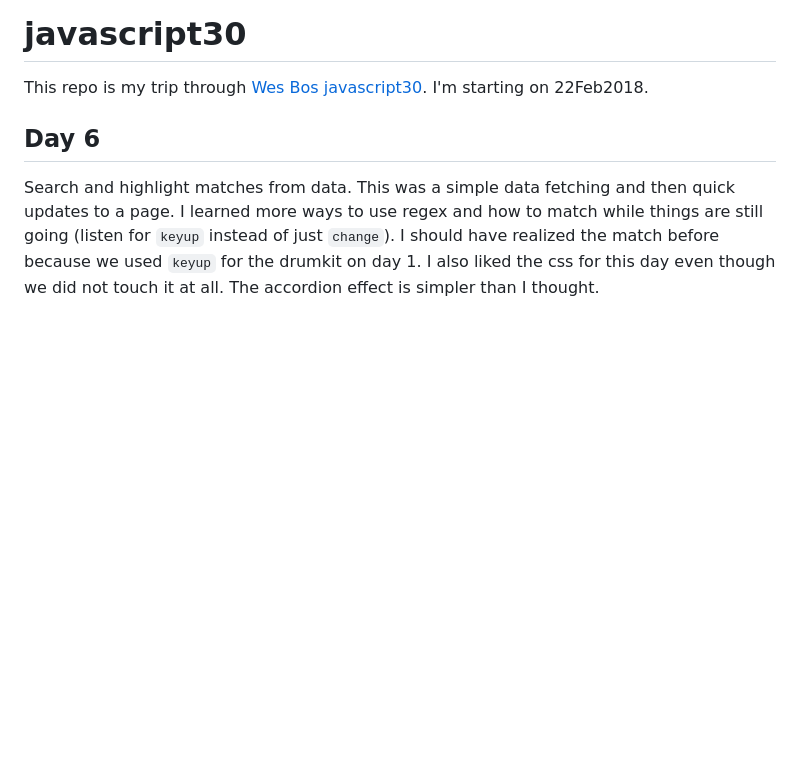
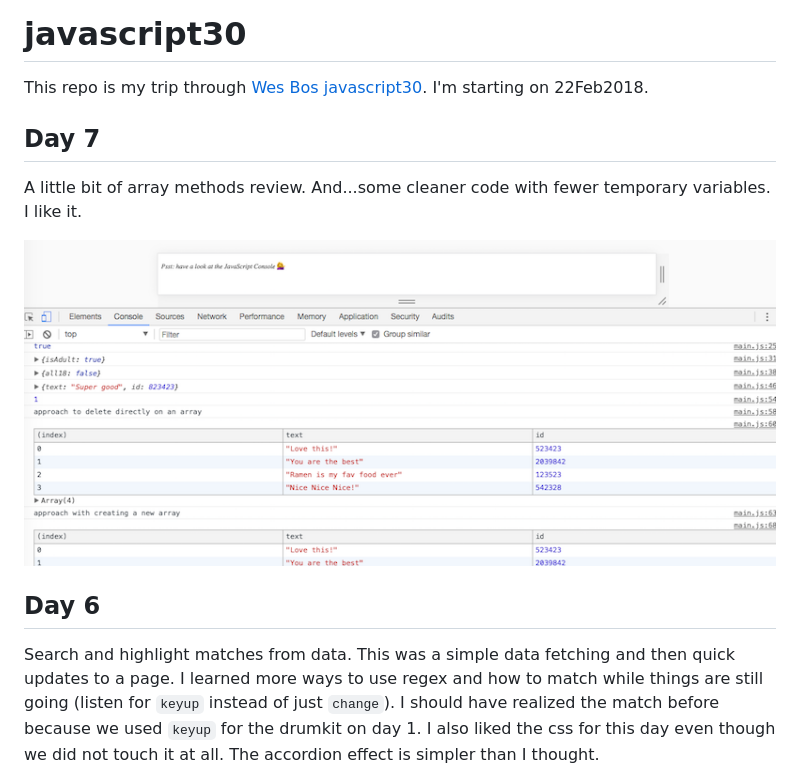
Before and after one commit to monkeywithacupcake/javascript30, a Markdown page: README.md, the part around the change. Drawn GitHub-style; pictures changed too: img/day7.png (added); blank space fills up the shorter version.

```diff
--- a/README.md
+++ b/README.md
@@ -1,5 +1,11 @@
 # javascript30
 This repo is my trip through [Wes Bos javascript30](https://javascript30.com/). I'm starting on 22Feb2018.
+
+## Day 7
+A little bit of array methods review. And...some cleaner code with fewer temporary variables. I like it.
+<p align="center">
+ <img src="/img/day7.png" alt="day7 end image")/>
+</p>
 
 ## Day 6
 Search and highlight matches from data. This was a simple data fetching and then quick updates to a page. I learned more ways to use regex and how to match while things are still going (listen for `keyup` instead of just `change`). I should have realized the match before because we used `keyup` for the drumkit on day 1. I also liked the css for this day even though we did not touch it at all. The accordion effect is simpler than I thought.
```
Also changed, not shown: 3 other files.
